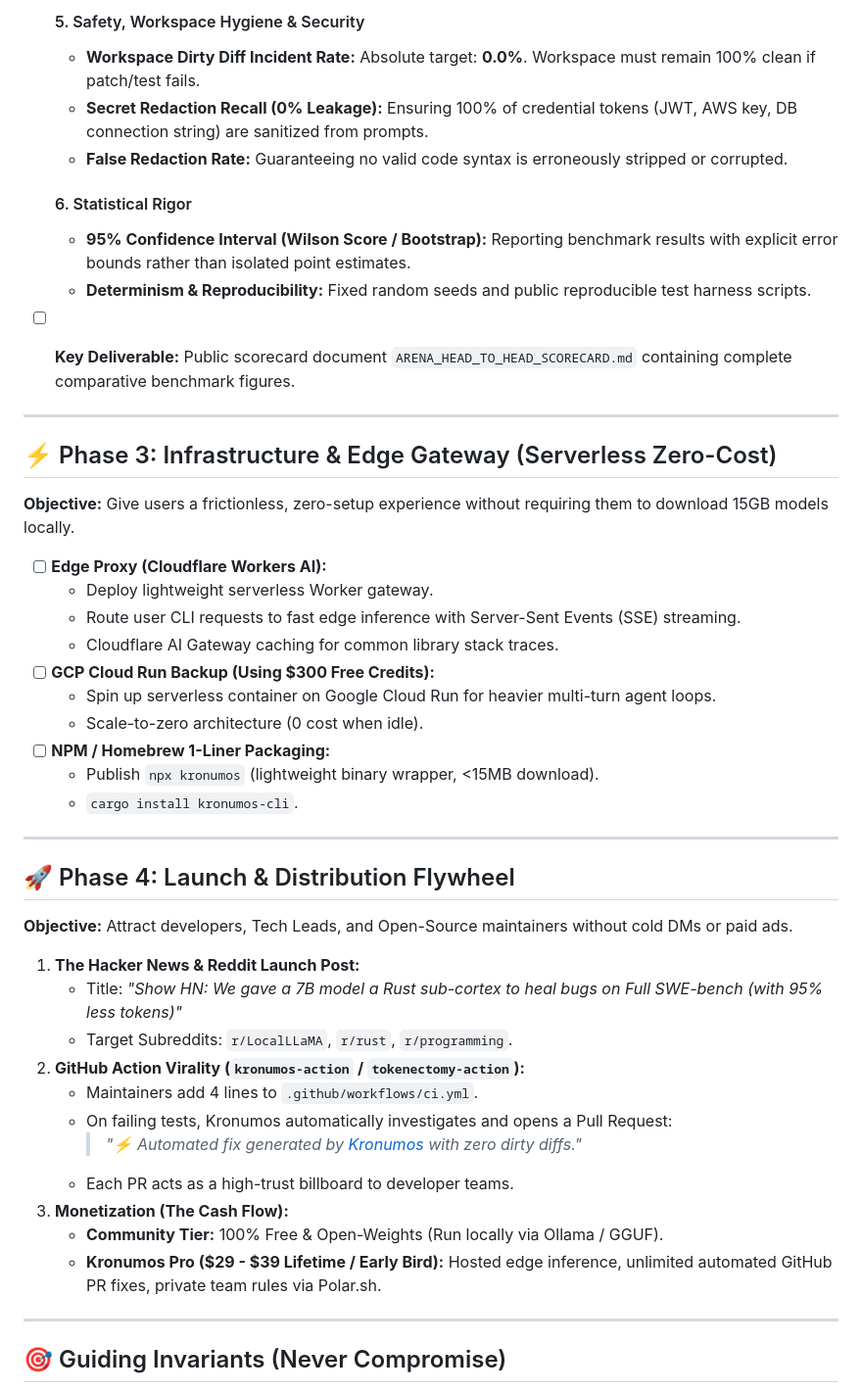
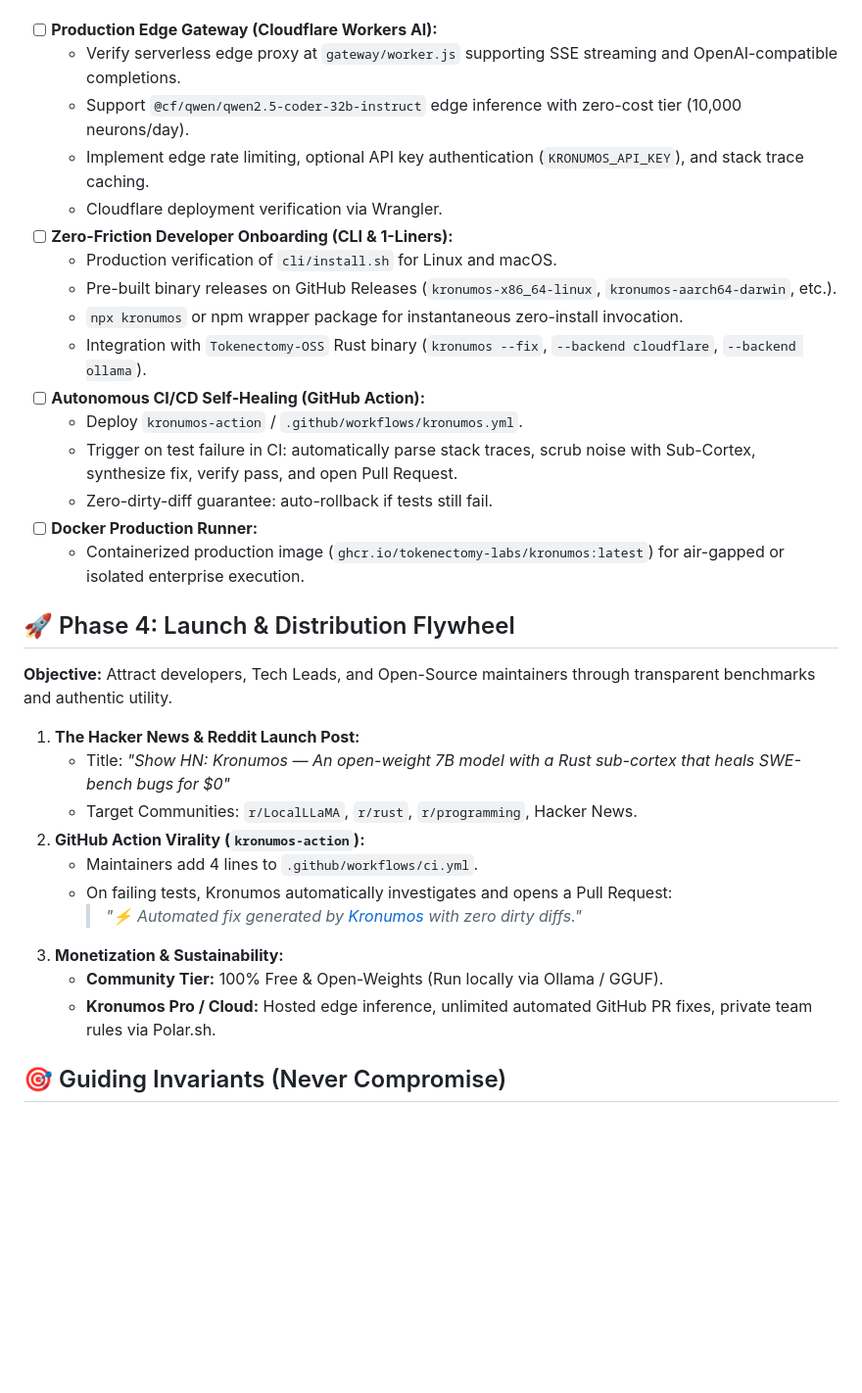
Before and after one commit to Tokenectomy-Labs/Kronomus, a Markdown page: kronumos_product.roadmap.md, the part around one of its changes. Shown at 98% size. GitHub-like rendering; blank space fills up the shorter version.

```diff
--- a/kronumos_product.roadmap.md
+++ b/kronumos_product.roadmap.md
@@ -66,50 +72,35 @@
 
-  #### 5. Safety, Workspace Hygiene & Security
-  - **Workspace Dirty Diff Incident Rate:** Absolute target: **0.0%**. Workspace must remain 100% clean if patch/test fails.
-  - **Secret Redaction Recall (0% Leakage):** Ensuring 100% of credential tokens (JWT, AWS key, DB connection string) are sanitized from prompts.
-  - **False Redaction Rate:** Guaranteeing no valid code syntax is erroneously stripped or corrupted.
-
-  #### 6. Statistical Rigor
-  - **95% Confidence Interval (Wilson Score / Bootstrap):** Reporting benchmark results with explicit error bounds rather than isolated point estimates.
-  - **Determinism & Reproducibility:** Fixed random seeds and public reproducible test harness scripts.
-- [ ] **Key Deliverable:** Public scorecard document `ARENA_HEAD_TO_HEAD_SCORECARD.md` containing complete comparative benchmark figures.
-
----
-
-## ⚡ Phase 3: Infrastructure & Edge Gateway (Serverless Zero-Cost)
-
-**Objective:** Give users a frictionless, zero-setup experience without requiring them to download 15GB models locally.
-
-- [ ] **Edge Proxy (Cloudflare Workers AI):**
-  - Deploy lightweight serverless Worker gateway.
-  - Route user CLI requests to fast edge inference with Server-Sent Events (SSE) streaming.
-  - Cloudflare AI Gateway caching for common library stack traces.
-- [ ] **GCP Cloud Run Backup (Using $300 Free Credits):**
-  - Spin up serverless container on Google Cloud Run for heavier multi-turn agent loops.
-  - Scale-to-zero architecture (0 cost when idle).
-- [ ] **NPM / Homebrew 1-Liner Packaging:**
-  - Publish `npx kronumos` (lightweight binary wrapper, <15MB download).
-  - `cargo install kronumos-cli`.
-
----
+- [ ] **Production Edge Gateway (Cloudflare Workers AI):**
+  - Verify serverless edge proxy at `gateway/worker.js` supporting SSE streaming and OpenAI-compatible completions.
+  - Support `@cf/qwen/qwen2.5-coder-32b-instruct` edge inference with zero-cost tier (10,000 neurons/day).
+  - Implement edge rate limiting, optional API key authentication (`KRONUMOS_API_KEY`), and stack trace caching.
+  - Cloudflare deployment verification via Wrangler.
+- [ ] **Zero-Friction Developer Onboarding (CLI & 1-Liners):**
+  - Production verification of `cli/install.sh` for Linux and macOS.
+  - Pre-built binary releases on GitHub Releases (`kronumos-x86_64-linux`, `kronumos-aarch64-darwin`, etc.).
+  - `npx kronumos` or npm wrapper package for instantaneous zero-install invocation.
+  - Integration with `Tokenectomy-OSS` Rust binary (`kronumos --fix`, `--backend cloudflare`, `--backend ollama`).
+- [ ] **Autonomous CI/CD Self-Healing (GitHub Action):**
+  - Deploy `kronumos-action` / `.github/workflows/kronumos.yml`.
+  - Trigger on test failure in CI: automatically parse stack traces, scrub noise with Sub-Cortex, synthesize fix, verify pass, and open Pull Request.
+  - Zero-dirty-diff guarantee: auto-rollback if tests still fail.
+- [ ] **Docker Production Runner:**
+  - Containerized production image (`ghcr.io/tokenectomy-labs/kronumos:latest`) for air-gapped or isolated enterprise execution.
 
 ## 🚀 Phase 4: Launch & Distribution Flywheel
 
-**Objective:** Attract developers, Tech Leads, and Open-Source maintainers without cold DMs or paid ads.
+**Objective:** Attract developers, Tech Leads, and Open-Source maintainers through transparent benchmarks and authentic utility.
 
 1. **The Hacker News & Reddit Launch Post:**
-   - Title: *"Show HN: We gave a 7B model a Rust sub-cortex to heal bugs on Full SWE-bench (with 95% less tokens)"*
-   - Target Subreddits: `r/LocalLLaMA`, `r/rust`, `r/programming`.
-2. **GitHub Action Virality (`kronumos-action` / `tokenectomy-action`):**
+   - Title: *"Show HN: Kronumos — An open-weight 7B model with a Rust sub-cortex that heals SWE-bench bugs for $0"*
+   - Target Communities: `r/LocalLLaMA`, `r/rust`, `r/programming`, Hacker News.
+2. **GitHub Action Virality (`kronumos-action`):**
    - Maintainers add 4 lines to `.github/workflows/ci.yml`.
    - On failing tests, Kronumos automatically investigates and opens a Pull Request:
      > *"⚡ Automated fix generated by [Kronumos](https://huggingface.co/NadevA23/Kronumos) with zero dirty diffs."*
-   - Each PR acts as a high-trust billboard to developer teams.
-3. **Monetization (The Cash Flow):**
+3. **Monetization & Sustainability:**
    - **Community Tier:** 100% Free & Open-Weights (Run locally via Ollama / GGUF).
-   - **Kronumos Pro ($29 - $39 Lifetime / Early Bird):** Hosted edge inference, unlimited automated GitHub PR fixes, private team rules via Polar.sh.
-
----
+   - **Kronumos Pro / Cloud:** Hosted edge inference, unlimited automated GitHub PR fixes, private team rules via Polar.sh.
 
 ## 🎯 Guiding Invariants (Never Compromise)
 
```
Also changed, not shown: other parts of kronumos_product.roadmap.md (+37 -31 lines).
